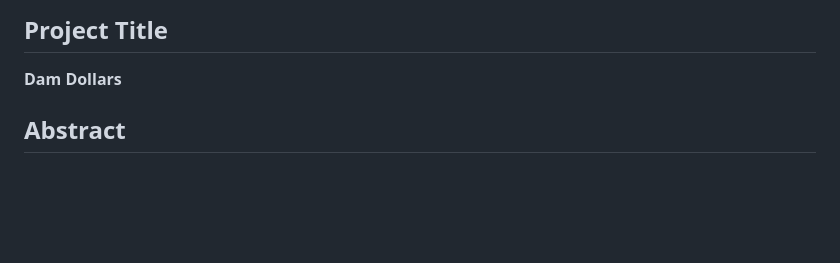
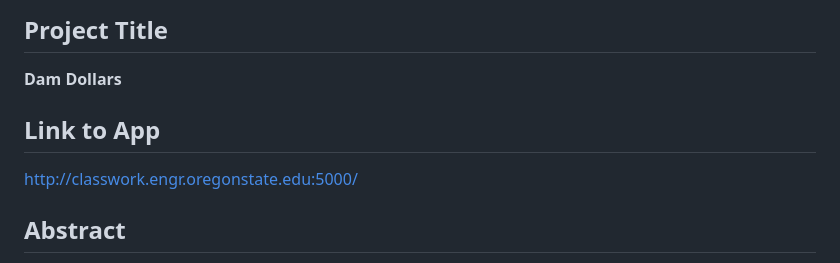
Before and after one commit to henderos/CS362-Class-Project, a Markdown page: README.md, the part around the change. Rendered like a GitHub page; blank space fills up the shorter version.

Commit message:
Added link to page

```diff
--- a/README.md
+++ b/README.md
@@ -2,6 +2,9 @@
 
 ## Project Title
 **Dam Dollars**
+
+## Link to App
+http://classwork.engr.oregonstate.edu:5000/
 
 ## Abstract
 Dam Dollars is a web-based personal finance platform designed to help users simplify and optimize their money management. It offers tools for budget-setting, subscription tracking, and real-time financial analytics, consolidating all banking data into one intuitive dashboard. By centralizing financial details from multiple accounts and providing advanced features without a paywall, Dam Dollars removes the hassle of manual tracking and helps users make informed spending and saving decisions. Moreover, it emphasizes user-friendly interfaces and actionable insights, aiming to motivate people to establish healthy financial habits. In essence, Dam Dollars acts as a one-stop solution for individuals seeking better control of their financial well-being.
```
